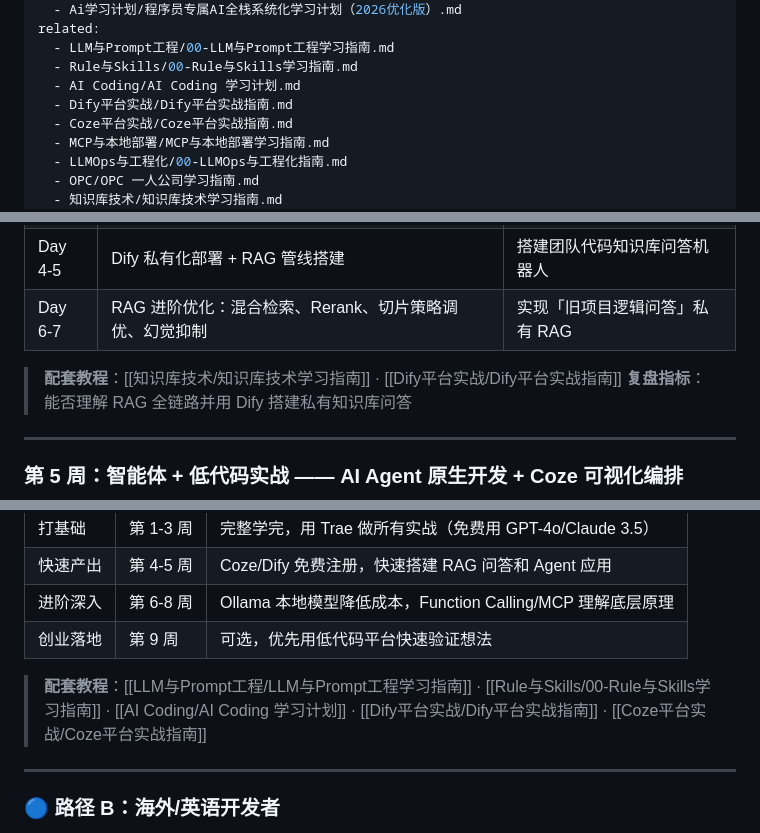
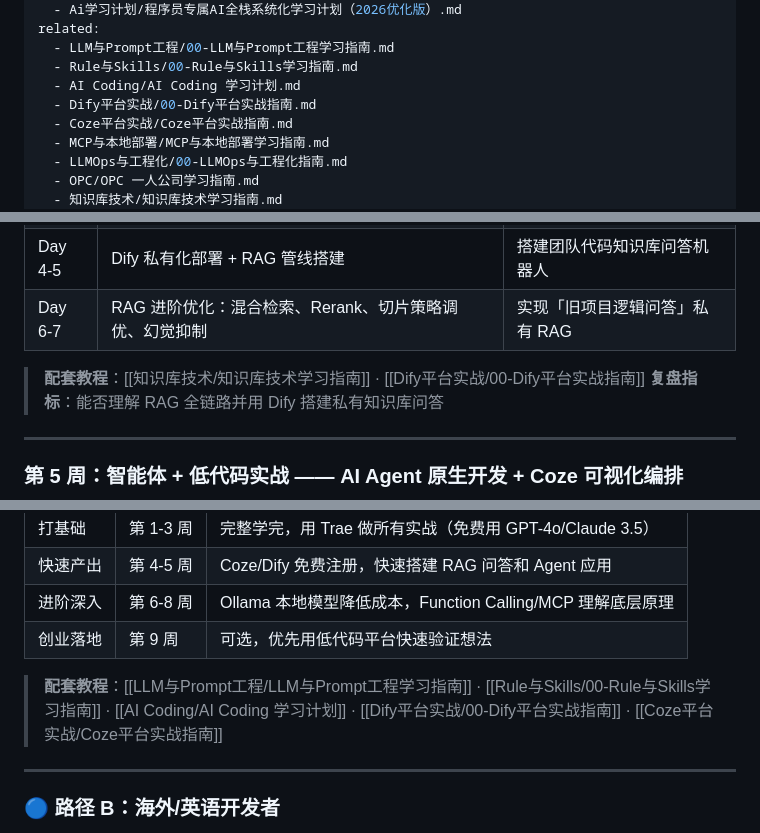
Before and after one commit to F1nnCheung/Wiki-Vault, a Markdown page: 教程/学习AI/00-完整学习路径总览.md, 3 parts joined by grey strips. GitHub-like rendering.

```diff
--- a/教程/学习AI/00-完整学习路径总览.md
+++ b/教程/学习AI/00-完整学习路径总览.md
@@ -10,7 +10,7 @@ related:
   - LLM与Prompt工程/00-LLM与Prompt工程学习指南.md
   - Rule与Skills/00-Rule与Skills学习指南.md
   - AI Coding/AI Coding 学习计划.md
-  - Dify平台实战/Dify平台实战指南.md
+  - Dify平台实战/00-Dify平台实战指南.md
   - Coze平台实战/Coze平台实战指南.md
   - MCP与本地部署/MCP与本地部署学习指南.md
   - LLMOps与工程化/00-LLMOps与工程化指南.md
@@ -101,7 +101,7 @@ related:
 | Day 4-5 | Dify 私有化部署 + RAG 管线搭建 | 搭建团队代码知识库问答机器人 |
 | Day 6-7 | RAG 进阶优化：混合检索、Rerank、切片策略调优、幻觉抑制 | 实现「旧项目逻辑问答」私有 RAG |
 
-> **配套教程**：[[知识库技术/知识库技术学习指南]] · [[Dify平台实战/Dify平台实战指南]]
+> **配套教程**：[[知识库技术/知识库技术学习指南]] · [[Dify平台实战/00-Dify平台实战指南]]
 > **复盘指标**：能否理解 RAG 全链路并用 Dify 搭建私有知识库问答
 
 ---
@@ -241,7 +241,7 @@ related:
 | 进阶深入 | 第 6-8 周 | Ollama 本地模型降低成本，Function Calling/MCP 理解底层原理 |
 | 创业落地 | 第 9 周 | 可选，优先用低代码平台快速验证想法 |
 
-> **配套教程**：[[LLM与Prompt工程/LLM与Prompt工程学习指南]] · [[Rule与Skills/00-Rule与Skills学习指南]] · [[AI Coding/AI Coding 学习计划]] · [[Dify平台实战/Dify平台实战指南]] · [[Coze平台实战/Coze平台实战指南]]
+> **配套教程**：[[LLM与Prompt工程/LLM与Prompt工程学习指南]] · [[Rule与Skills/00-Rule与Skills学习指南]] · [[AI Coding/AI Coding 学习计划]] · [[Dify平台实战/00-Dify平台实战指南]] · [[Coze平台实战/Coze平台实战指南]]
 
 ---
 
```
Also changed, not shown: other parts of 教程/学习AI/00-完整学习路径总览.md (+1 -1 lines), Wiki/wiki/index.md (+1 -1 lines), Wiki/wiki/log.md (+1 -1 lines).
